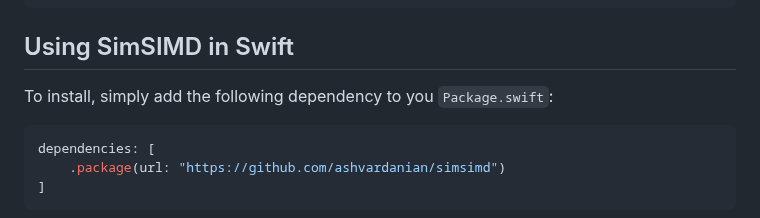
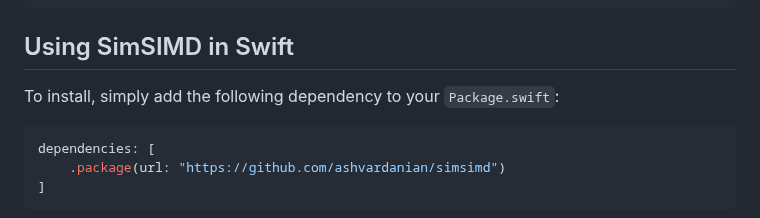
Before and after one commit to ashvardanian/SimSIMD, a Markdown page: README.md, the part around the change. GitHub-like rendering.

Commit message:
fixed typo in README (`you Package.swift` -> `your Package.swift`)

````diff
--- a/README.md
+++ b/README.md
@@ -784,7 +784,7 @@ const distance = hamming(binaryVectorA, binaryVectorB);
 
 ## Using SimSIMD in Swift
 
-To install, simply add the following dependency to you `Package.swift`:
+To install, simply add the following dependency to your `Package.swift`:
 
 ```swift
 dependencies: [
````
